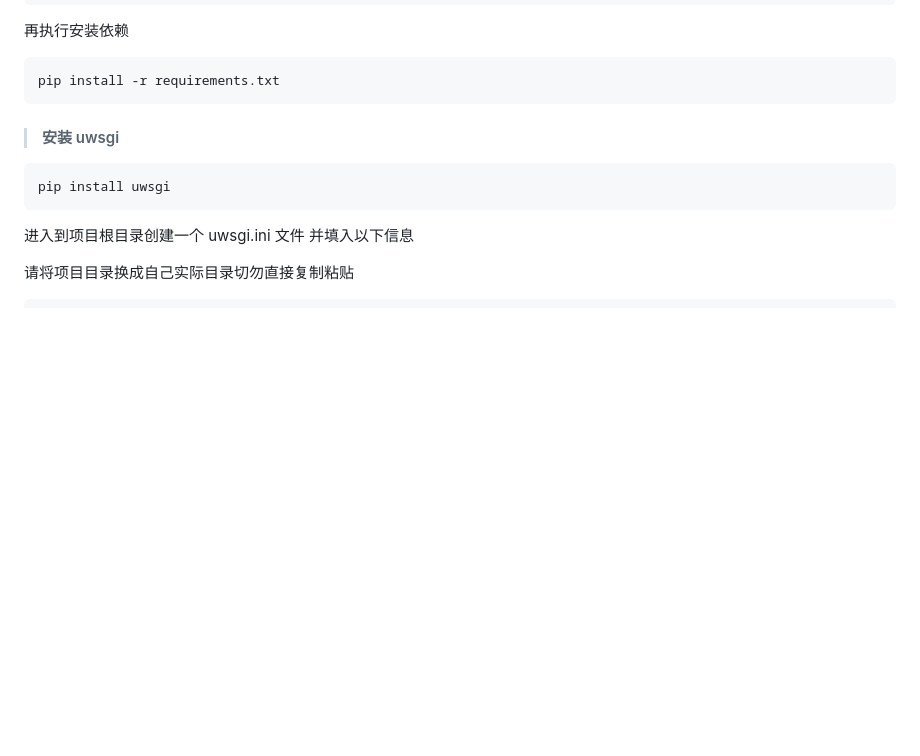
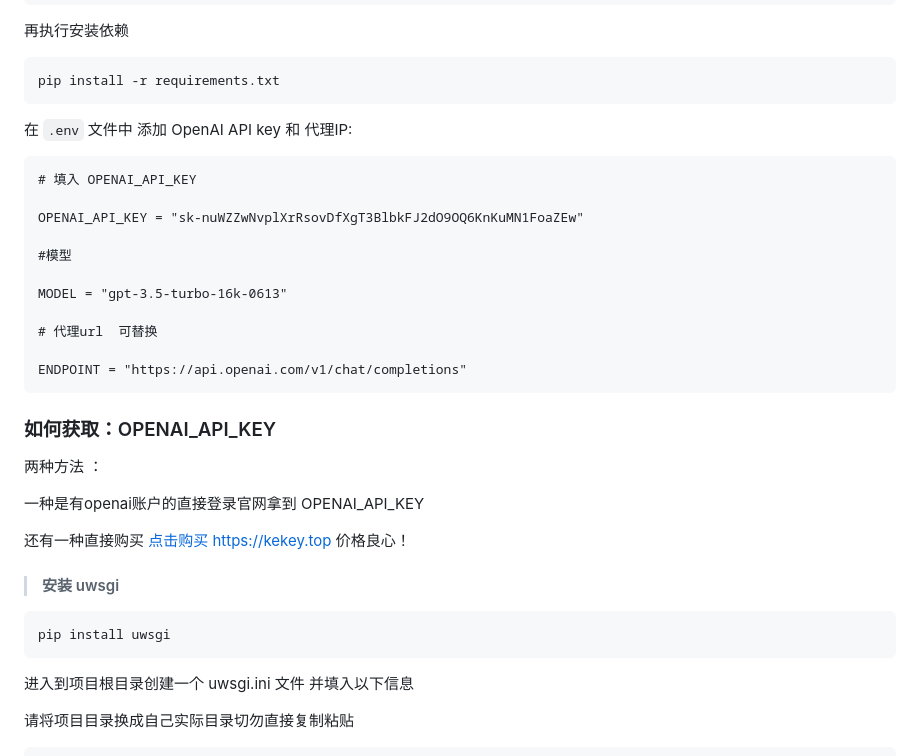
Before and after one commit to dcityteg/gunara, a Markdown page: README.md, the part around the change. Rendered like a GitHub page; blank space fills up the shorter version.

Commit message:
update README.md.
Signed-off-by: Flyintro <2893288528@qq.com>

````diff
--- a/README.md
+++ b/README.md
@@ -52,6 +52,34 @@ requests
 再执行安装依赖
 
     pip install -r requirements.txt
+
+
+
+在 `.env` 文件中 添加 OpenAI API key 和 代理IP:
+
+```
+# 填入 OPENAI_API_KEY
+
+OPENAI_API_KEY = "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"
+
+#模型
+
+MODEL = "gpt-3.5-turbo-16k-0613"
+
+# 代理url  可替换
+
+ENDPOINT = "https://api.openai.com/v1/chat/completions"
+```
+### 如何获取：OPENAI_API_KEY
+两种方法 ：
+
+一种是有openai账户的直接登录官网拿到 OPENAI_API_KEY
+
+还有一种直接购买 [点击购买](https://kekey.top/) https://kekey.top 价格良心！
+
+
+
+
 
 > #### 安装 uwsgi
 
````
